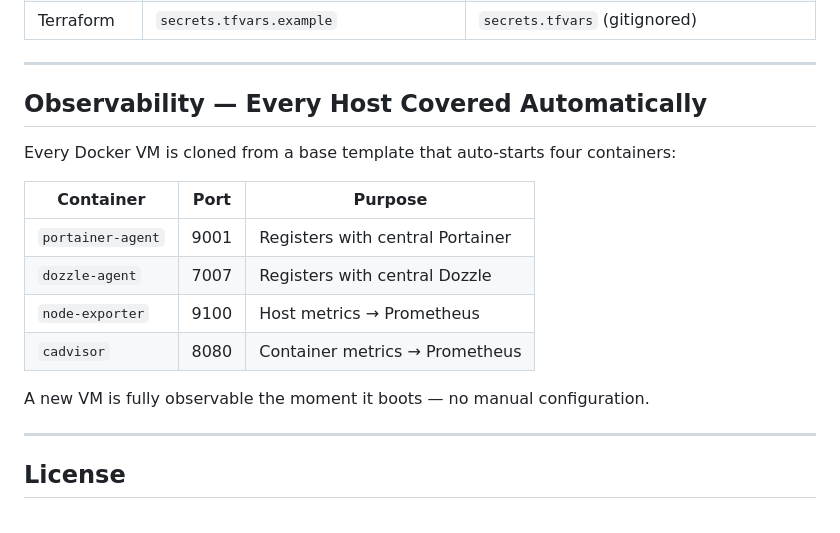
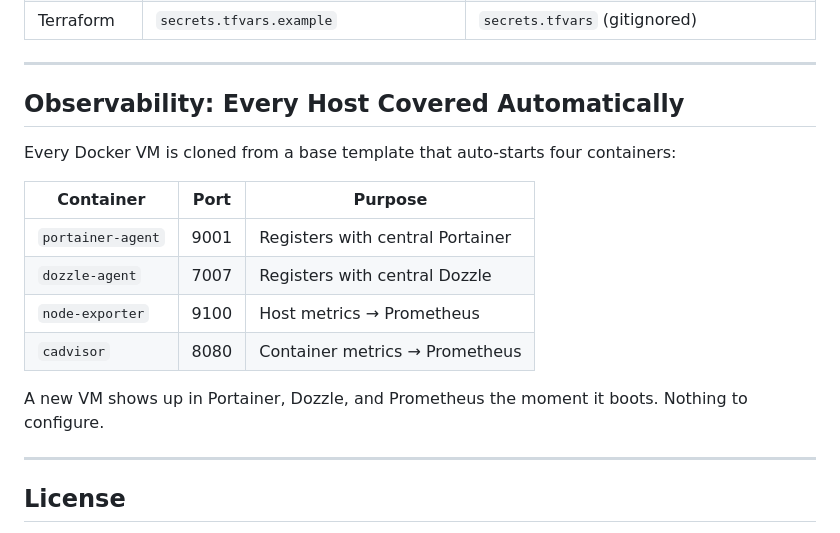
Before and after one commit to ghimireaacs/myhomelab, a Markdown page: README.md, the part around one of its changes. Rendered like a GitHub page.

```diff
--- a/README.md
+++ b/README.md
@@ -198,7 +198,7 @@ No real credentials exist anywhere in this repo. The pattern is consistent acros
 
 ---
 
-## Observability — Every Host Covered Automatically
+## Observability: Every Host Covered Automatically
 
 Every Docker VM is cloned from a base template that auto-starts four containers:
 
@@ -209,7 +209,7 @@ Every Docker VM is cloned from a base template that auto-starts four containers:
 | `node-exporter` | 9100 | Host metrics → Prometheus |
 | `cadvisor` | 8080 | Container metrics → Prometheus |
 
-A new VM is fully observable the moment it boots — no manual configuration.
+A new VM shows up in Portainer, Dozzle, and Prometheus the moment it boots. Nothing to configure.
 
 ---
 
```
Also changed, not shown: other parts of README.md (+33 -33 lines).
